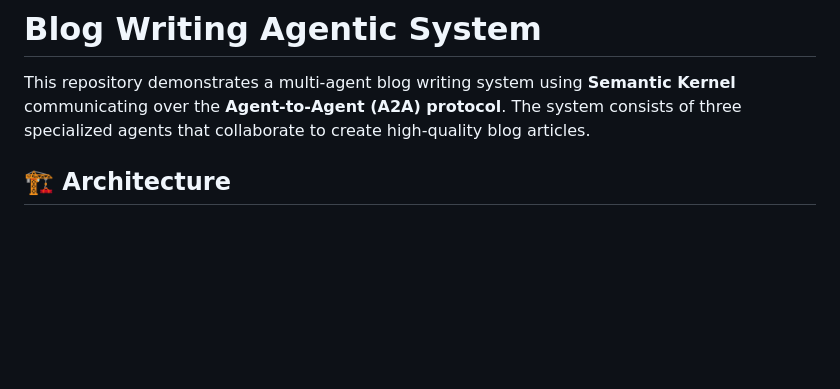
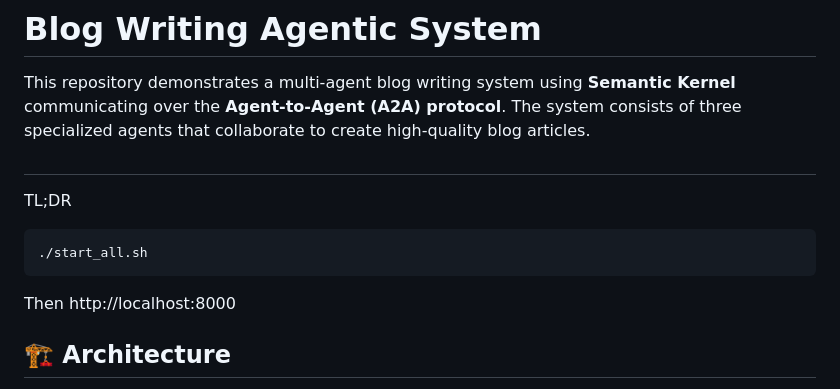
Before and after one commit to piizei/simple-a2a, a Markdown page: README.md, the part around the change. GitHub-like rendering; blank space fills up the shorter version.

````diff
--- a/README.md
+++ b/README.md
@@ -1,6 +1,14 @@
 # Blog Writing Agentic System
 
 This repository demonstrates a multi-agent blog writing system using  **Semantic Kernel** communicating over the **Agent-to-Agent (A2A) protocol**. The system consists of three specialized agents that collaborate to create high-quality blog articles.
+
+
+##
+TL;DR
+```bash
+./start_all.sh
+```
+Then http://localhost:8000
 
 ## 🏗️ Architecture
 
````
